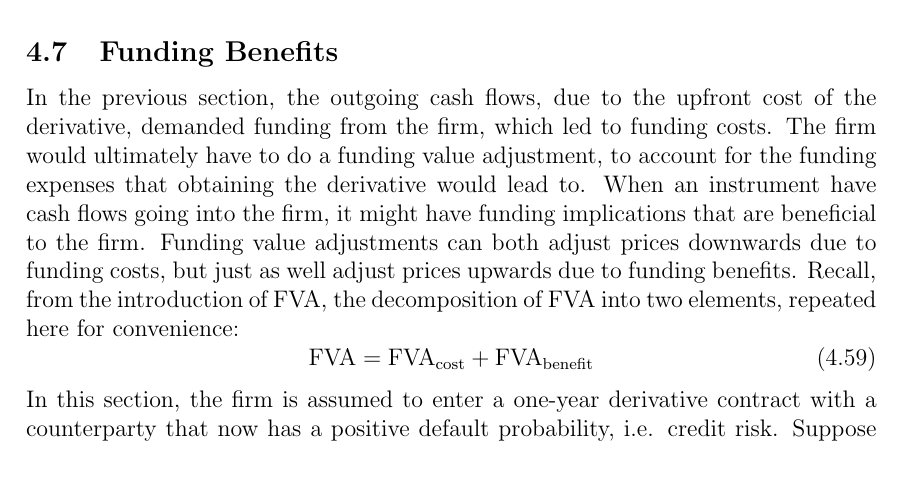
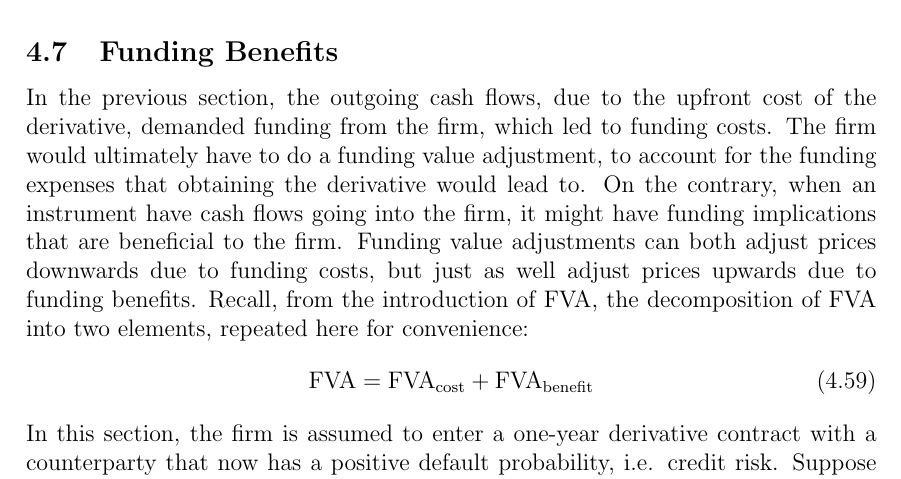
Before and after one commit to sebastianbaltser/master-thesis, a LaTeX thesis (thesis/main.tex, which reads thesis/content/body-matter/single-period-model/examples/funding-benefit.tex): part of page 49 of 60, cut so that both start at the same text. Compiled offline with pdfLaTeX.

Commit message:
Add introductory phrase

```diff
--- a/thesis/content/body-matter/single-period-model/examples/funding-benefit.tex
+++ b/thesis/content/body-matter/single-period-model/examples/funding-benefit.tex
@@ -9,7 +9,7 @@
         demanded funding from the firm, which led to funding costs.
         The firm would ultimately have to do a funding value adjustment,
         to account for the funding expenses that obtaining the derivative would lead to.
-        When an instrument have cash flows going into the firm,
+        On the contrary, when an instrument have cash flows going into the firm,
         it might have funding implications that are beneficial to the firm.
         Funding value adjustments can both adjust prices downwards due to funding costs,
         but just as well adjust prices upwards due to funding benefits.
```
